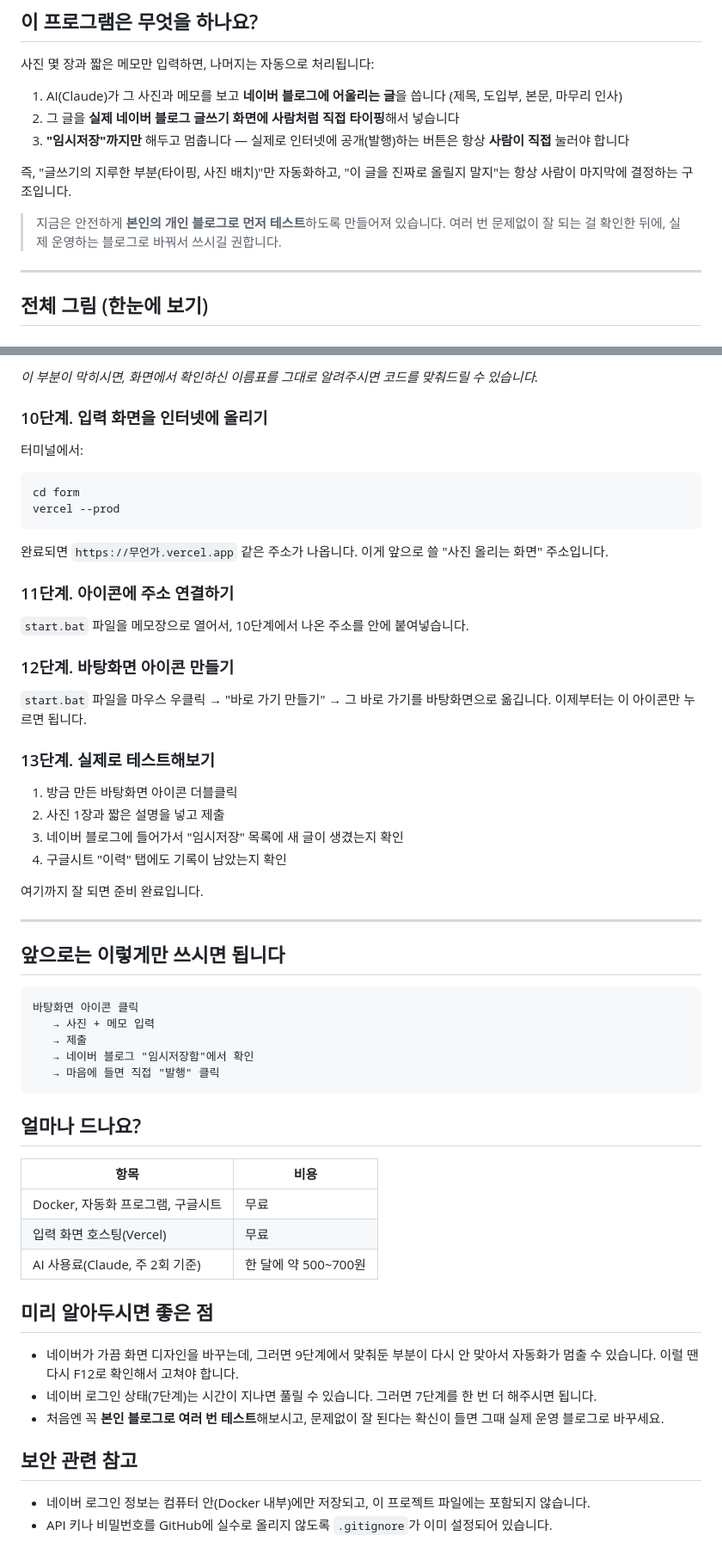
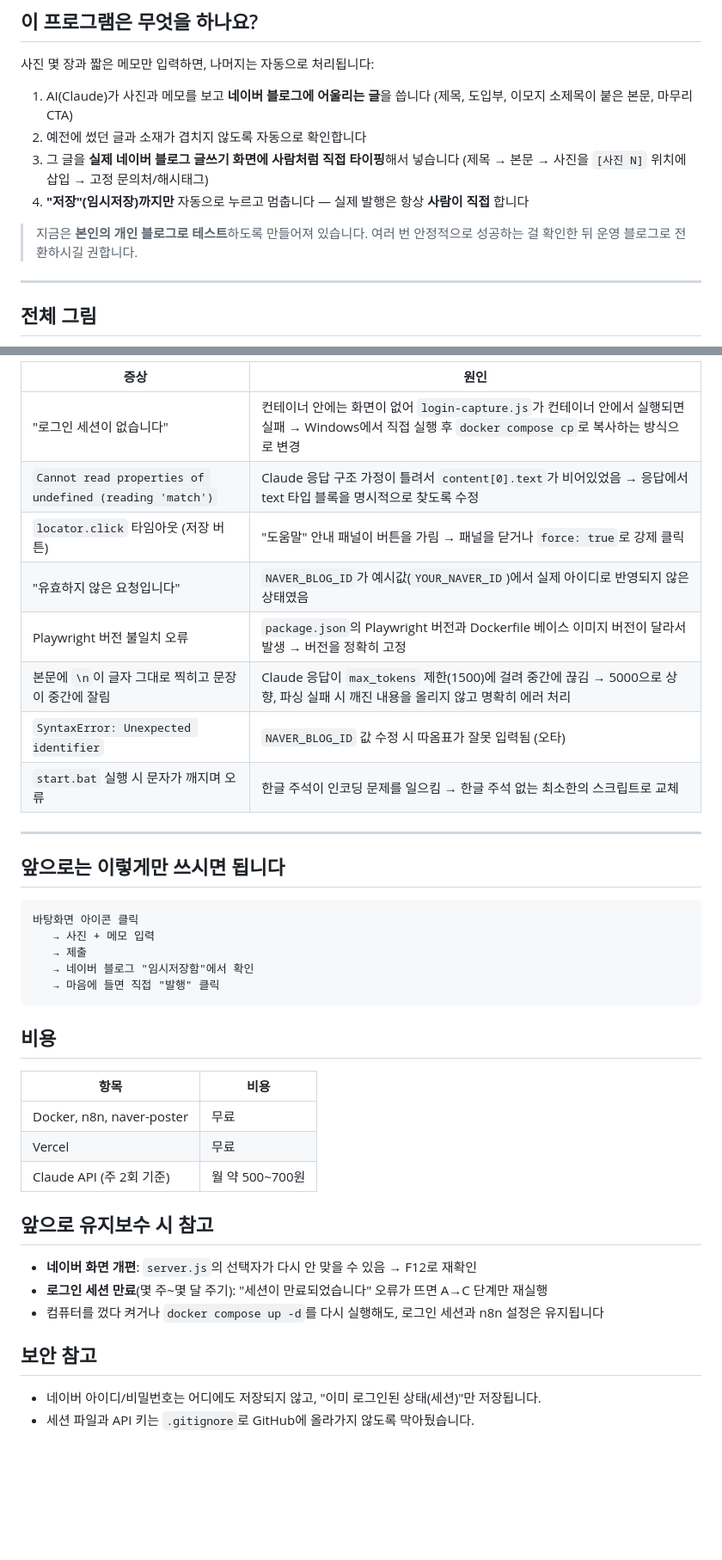
Before and after one commit to 0su1327/wonhada-blog-automation, a Markdown page: README.md, 2 parts joined by grey strips. Shown at 86% size. GitHub-like rendering; blank space fills up the shorter version.

````diff
--- a/README.md
+++ b/README.md
@@ -4,17 +4,16 @@
 
 사진 몇 장과 짧은 메모만 입력하면, 나머지는 자동으로 처리됩니다:
 
-1. AI(Claude)가 그 사진과 메모를 보고 **네이버 블로그에 어울리는 글**을 씁니다 (제목, 도입부, 본문, 마무리 인사)
-2. 그 글을 **실제 네이버 블로그 글쓰기 화면에 사람처럼 직접 타이핑**해서 넣습니다
-3. **"임시저장"까지만** 해두고 멈춥니다 — 실제로 인터넷에 공개(발행)하는 버튼은 항상 **사람이 직접** 눌러야 합니다
+1. AI(Claude)가 사진과 메모를 보고 **네이버 블로그에 어울리는 글**을 씁니다 (제목, 도입부, 이모지 소제목이 붙은 본문, 마무리 CTA)
+2. 예전에 썼던 글과 소재가 겹치지 않도록 자동으로 확인합니다
+3. 그 글을 **실제 네이버 블로그 글쓰기 화면에 사람처럼 직접 타이핑**해서 넣습니다 (제목 → 본문 → 사진을 `[사진 N]` 위치에 삽입 → 고정 문의처/해시태그)
+4. **"저장"(임시저장)까지만** 자동으로 누르고 멈춥니다 — 실제 발행은 항상 **사람이 직접** 합니다
 
-즉, "글쓰기의 지루한 부분(타이핑, 사진 배치)"만 자동화하고, "이 글을 진짜로 올릴지 말지"는 항상 사람이 마지막에 결정하는 구조입니다.
-
-> 지금은 안전하게 **본인의 개인 블로그로 먼저 테스트**하도록 만들어져 있습니다. 여러 번 문제없이 잘 되는 걸 확인한 뒤에, 실제 운영하는 블로그로 바꿔서 쓰시길 권합니다.
+> 지금은 **본인의 개인 블로그로 테스트**하도록 만들어져 있습니다. 여러 번 안정적으로 성공하는 걸 확인한 뒤 운영 블로그로 전환하시길 권합니다.
 
 ---
 
-## 전체 그림 (한눈에 보기)
+## 전체 그림
 
 ```mermaid
 flowchart TD
@@ -146,30 +173,13 @@ docker compose exec naver-poster node login-capture.js
-*이 부분이 막히시면, 화면에서 확인하신 이름표를 그대로 알려주시면 코드를 맞춰드릴 수 있습니다.*
-
-### 10단계. 입력 화면을 인터넷에 올리기
-
-터미널에서:
-```bash
-cd form
-vercel --prod
-```
-완료되면 `https://무언가.vercel.app` 같은 주소가 나옵니다. 이게 앞으로 쓸 "사진 올리는 화면" 주소입니다.
-
-### 11단계. 아이콘에 주소 연결하기
-
-`start.bat` 파일을 메모장으로 열어서, 10단계에서 나온 주소를 안에 붙여넣습니다.
-
-### 12단계. 바탕화면 아이콘 만들기
-
-`start.bat` 파일을 마우스 우클릭 → "바로 가기 만들기" → 그 바로 가기를 바탕화면으로 옮깁니다. 이제부터는 이 아이콘만 누르면 됩니다.
-
-### 13단계. 실제로 테스트해보기
-
-1. 방금 만든 바탕화면 아이콘 더블클릭
-2. 사진 1장과 짧은 설명을 넣고 제출
-3. 네이버 블로그에 들어가서 "임시저장" 목록에 새 글이 생겼는지 확인
-4. 구글시트 "이력" 탭에도 기록이 남았는지 확인
-
-여기까지 잘 되면 준비 완료입니다.
+| 증상 | 원인 |
+|---|---|
+| "로그인 세션이 없습니다" | 컨테이너 안에는 화면이 없어 `login-capture.js`가 컨테이너 안에서 실행되면 실패 → Windows에서 직접 실행 후 `docker compose cp`로 복사하는 방식으로 변경 |
+| `Cannot read properties of undefined (reading 'match')` | Claude 응답 구조 가정이 틀려서 `content[0].text`가 비어있었음 → 응답에서 text 타입 블록을 명시적으로 찾도록 수정 |
+| `locator.click` 타임아웃 (저장 버튼) | "도움말" 안내 패널이 버튼을 가림 → 패널을 닫거나 `force: true`로 강제 클릭 |
+| "유효하지 않은 요청입니다" | `NAVER_BLOG_ID`가 예시값(`YOUR_NAVER_ID`)에서 실제 아이디로 반영되지 않은 상태였음 |
+| Playwright 버전 불일치 오류 | `package.json`의 Playwright 버전과 Dockerfile 베이스 이미지 버전이 달라서 발생 → 버전을 정확히 고정 |
+| 본문에 `\n`이 글자 그대로 찍히고 문장이 중간에 잘림 | Claude 응답이 `max_tokens` 제한(1500)에 걸려 중간에 끊김 → 5000으로 상향, 파싱 실패 시 깨진 내용을 올리지 않고 명확히 에러 처리 |
+| `SyntaxError: Unexpected identifier` | `NAVER_BLOG_ID` 값 수정 시 따옴표가 잘못 입력됨 (오타) |
+| `start.bat` 실행 시 문자가 깨지며 오류 | 한글 주석이 인코딩 문제를 일으킴 → 한글 주석 없는 최소한의 스크립트로 교체 |
 
 ---
 
@@ -183,21 +193,21 @@ vercel --prod
    → 마음에 들면 직접 "발행" 클릭
 ```
 
-## 얼마나 드나요?
+## 비용
 
 | 항목 | 비용 |
 |---|---|
-| Docker, 자동화 프로그램, 구글시트 | 무료 |
-| 입력 화면 호스팅(Vercel) | 무료 |
-| AI 사용료(Claude, 주 2회 기준) | 한 달에 약 500~700원 |
+| Docker, n8n, naver-poster | 무료 |
+| Vercel | 무료 |
+| Claude API (주 2회 기준) | 월 약 500~700원 |
 
-## 미리 알아두시면 좋은 점
+## 앞으로 유지보수 시 참고
 
-- 네이버가 가끔 화면 디자인을 바꾸는데, 그러면 9단계에서 맞춰둔 부분이 다시 안 맞아서 자동화가 멈출 수 있습니다. 이럴 땐 다시 F12로 확인해서 고쳐야 합니다.
-- 네이버 로그인 상태(7단계)는 시간이 지나면 풀릴 수 있습니다. 그러면 7단계를 한 번 더 해주시면 됩니다.
-- 처음엔 꼭 **본인 블로그로 여러 번 테스트**해보시고, 문제없이 잘 된다는 확신이 들면 그때 실제 운영 블로그로 바꾸세요.
+- **네이버 화면 개편**: `server.js`의 선택자가 다시 안 맞을 수 있음 → F12로 재확인
+- **로그인 세션 만료**(몇 주~몇 달 주기): "세션이 만료되었습니다" 오류가 뜨면 A→C 단계만 재실행
+- 컴퓨터를 껐다 켜거나 `docker compose up -d`를 다시 실행해도, 로그인 세션과 n8n 설정은 유지됩니다
 
-## 보안 관련 참고
+## 보안 참고
 
-- 네이버 로그인 정보는 컴퓨터 안(Docker 내부)에만 저장되고, 이 프로젝트 파일에는 포함되지 않습니다.
-- API 키나 비밀번호를 GitHub에 실수로 올리지 않도록 `.gitignore`가 이미 설정되어 있습니다.
+- 네이버 아이디/비밀번호는 어디에도 저장되지 않고, "이미 로그인된 상태(세션)"만 저장됩니다.
+- 세션 파일과 API 키는 `.gitignore`로 GitHub에 올라가지 않도록 막아뒀습니다.
````
Also changed, not shown: other parts of README.md (+128 -100 lines).
